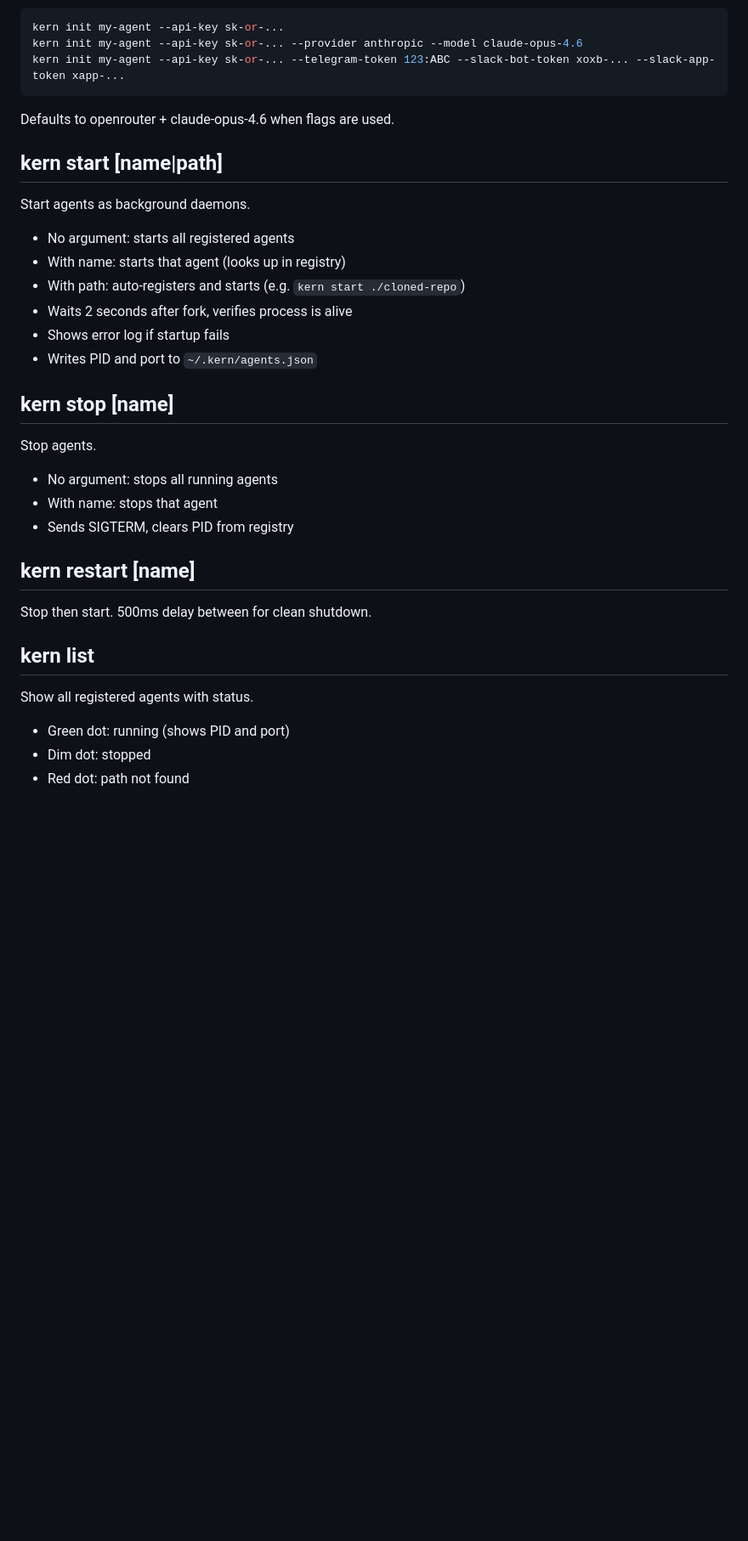
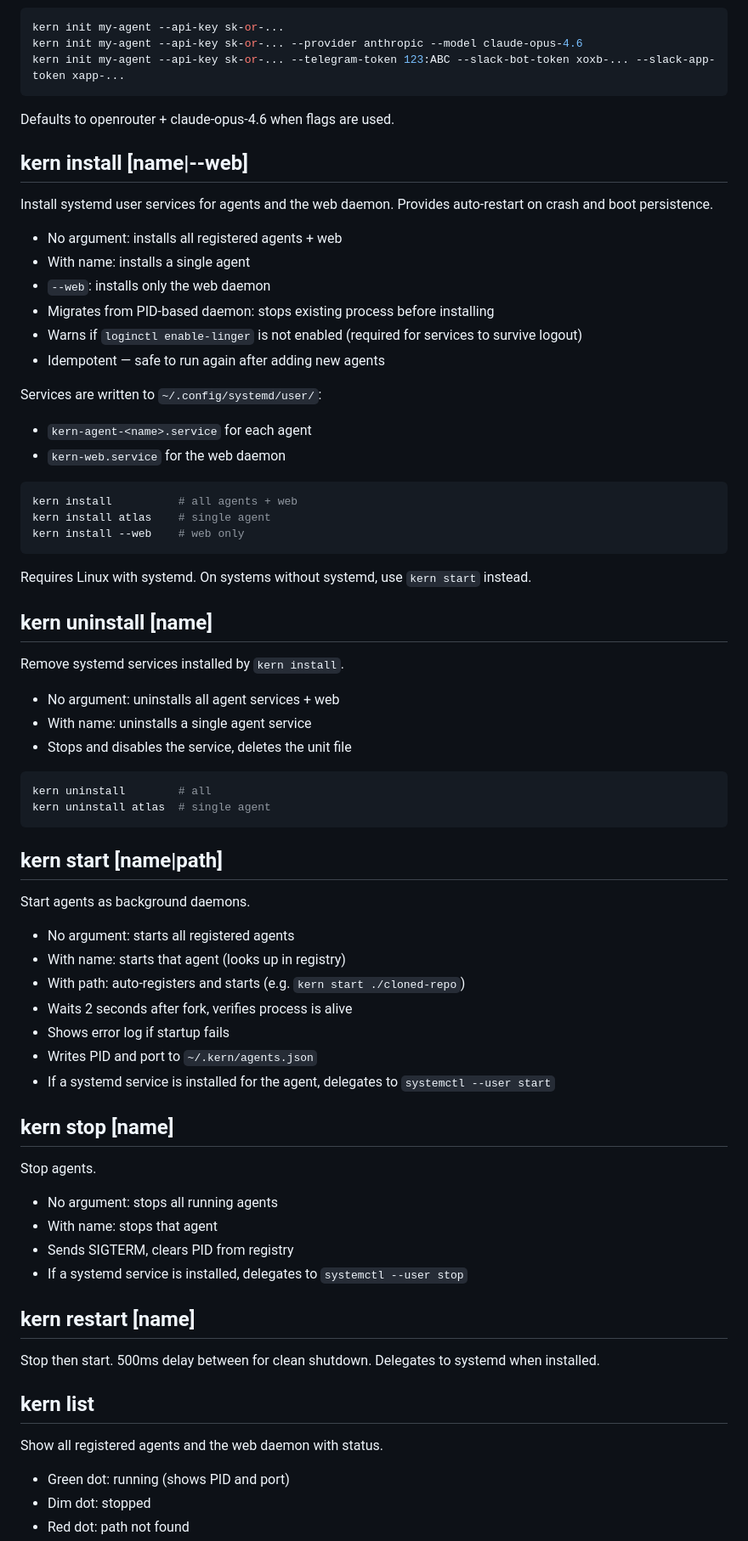
Before and after one commit to oguzbilgic/kern, a Markdown page: docs/commands.md, the part around one of its changes. Shown at 85% size. GitHub-like rendering; blank space fills up the shorter version.

````diff
--- a/docs/commands.md
+++ b/docs/commands.md
@@ -24,6 +24,42 @@ kern init my-agent --api-key sk-or-... --telegram-token 123:ABC --slack-bot-toke
 
 Defaults to openrouter + claude-opus-4.6 when flags are used.
 
+## kern install [name|--web]
+
+Install systemd user services for agents and the web daemon. Provides auto-restart on crash and boot persistence.
+
+- No argument: installs all registered agents + web
+- With name: installs a single agent
+- `--web`: installs only the web daemon
+- Migrates from PID-based daemon: stops existing process before installing
+- Warns if `loginctl enable-linger` is not enabled (required for services to survive logout)
+- Idempotent — safe to run again after adding new agents
+
+Services are written to `~/.config/systemd/user/`:
+- `kern-agent-<name>.service` for each agent
+- `kern-web.service` for the web daemon
+
+```bash
+kern install          # all agents + web
+kern install atlas    # single agent
+kern install --web    # web only
+```
+
+Requires Linux with systemd. On systems without systemd, use `kern start` instead.
+
+## kern uninstall [name]
+
+Remove systemd services installed by `kern install`.
+
+- No argument: uninstalls all agent services + web
+- With name: uninstalls a single agent service
+- Stops and disables the service, deletes the unit file
+
+```bash
+kern uninstall        # all
+kern uninstall atlas  # single agent
+```
+
 ## kern start [name|path]
 
 Start agents as background daemons.
@@ -34,6 +70,7 @@ Start agents as background daemons.
 - Waits 2 seconds after fork, verifies process is alive
 - Shows error log if startup fails
 - Writes PID and port to `~/.kern/agents.json`
+- If a systemd service is installed for the agent, delegates to `systemctl --user start`
 
 ## kern stop [name]
 
@@ -42,14 +79,15 @@ Stop agents.
 - No argument: stops all running agents
 - With name: stops that agent
 - Sends SIGTERM, clears PID from registry
+- If a systemd service is installed, delegates to `systemctl --user stop`
 
 ## kern restart [name]
 
-Stop then start. 500ms delay between for clean shutdown.
+Stop then start. 500ms delay between for clean shutdown. Delegates to systemd when installed.
 
 ## kern list
 
-Show all registered agents with status.
+Show all registered agents and the web daemon with status.
 
 - Green dot: running (shows PID and port)
 - Dim dot: stopped
````
Also changed, not shown: other parts of docs/commands.md (+4 -2 lines), CHANGELOG.md (+4 -0 lines), README.md (+5 -3 lines).
